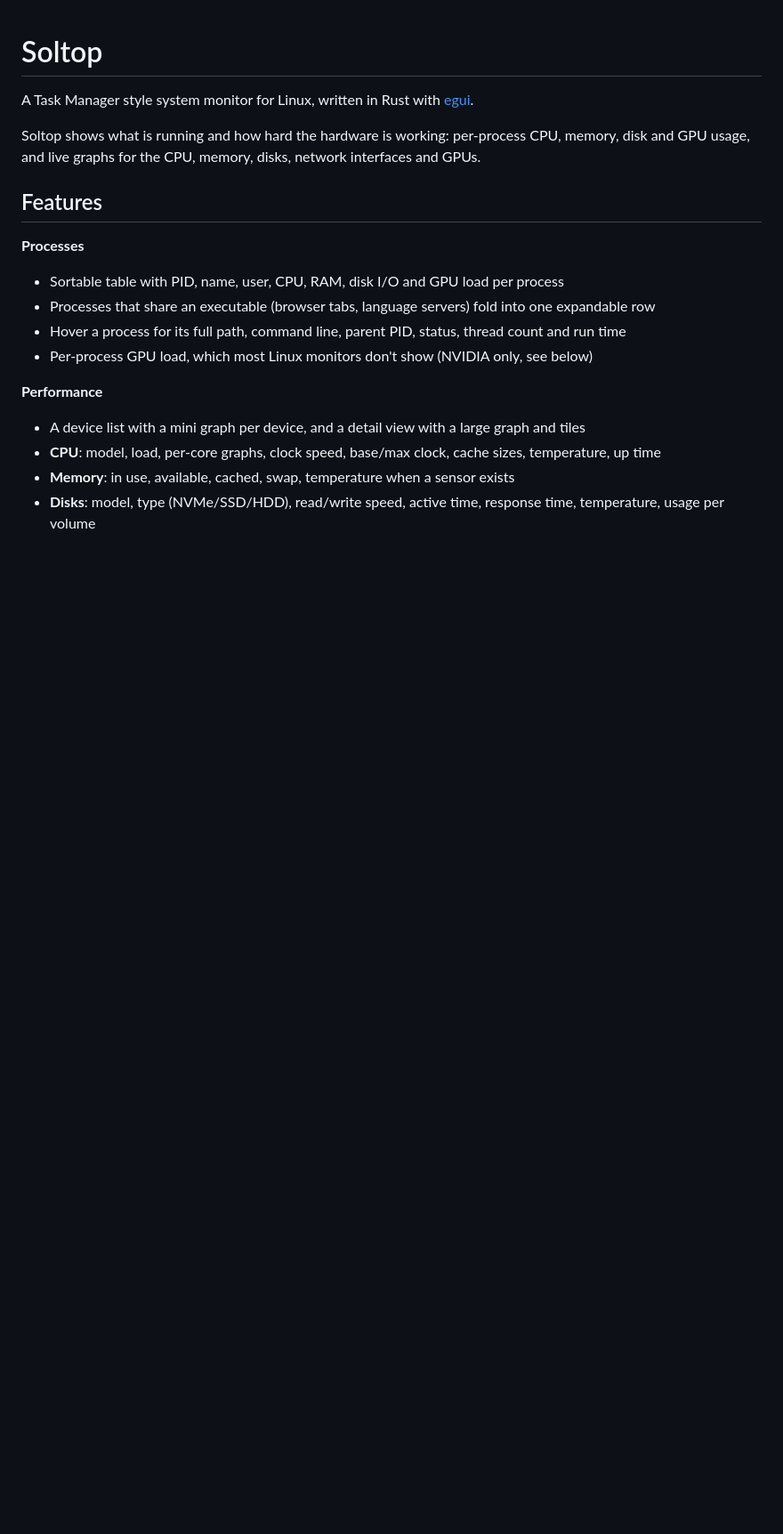
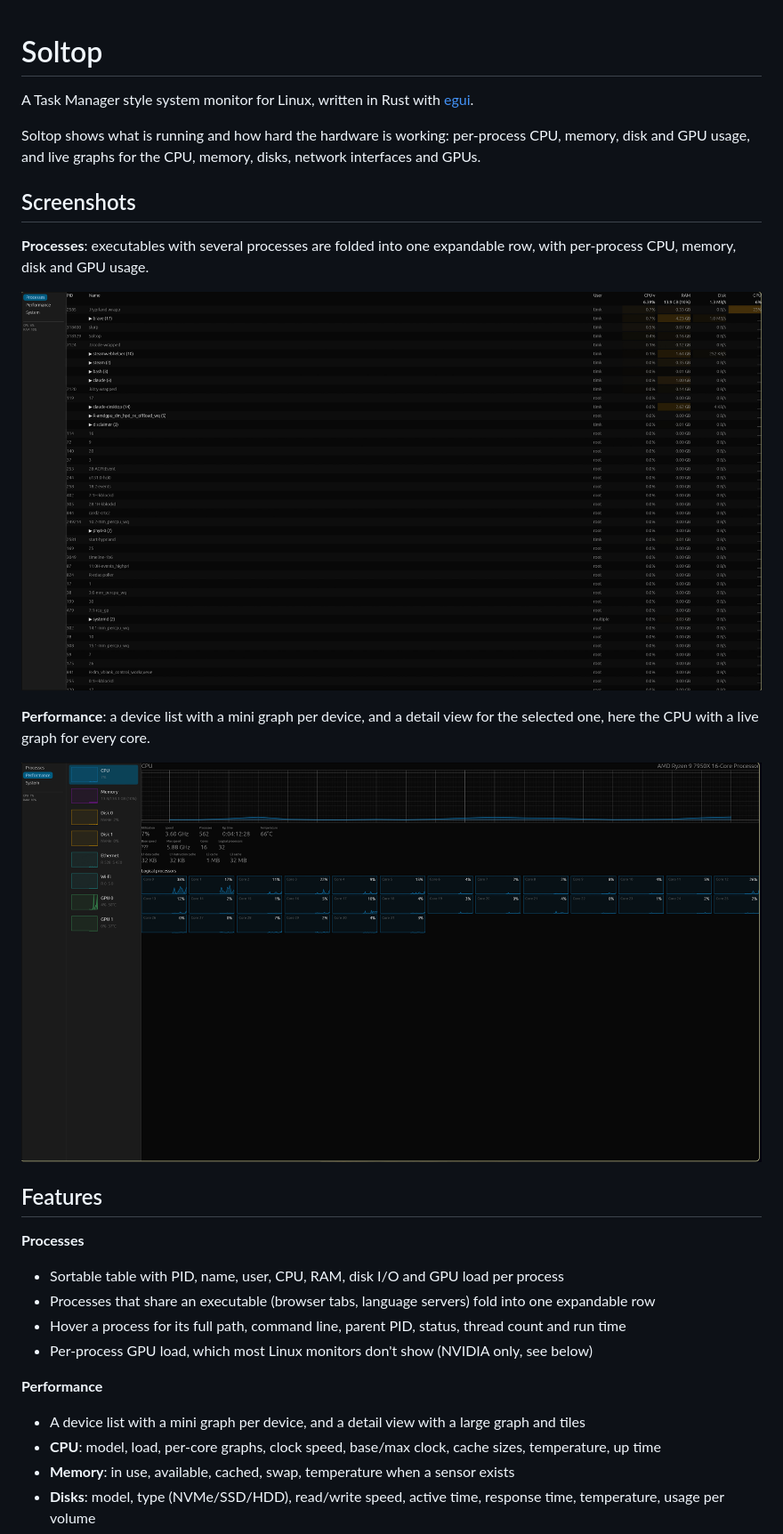
Before and after one commit to Tim-kieboom/Soltop, a Markdown page: README.md, the part around the change. Shown at 89% size. Rendered like a GitHub page; pictures changed too: screenshots/performanceTab1.jpg (added), screenshots/processesTab1.jpg (added); blank space fills up the shorter version.

Commit message:
Add screenshots to README

```diff
--- a/README.md
+++ b/README.md
@@ -4,6 +4,18 @@ A Task Manager style system monitor for Linux, written in Rust with [egui](https
 
 Soltop shows what is running and how hard the hardware is working: per-process CPU, memory, disk and
 GPU usage, and live graphs for the CPU, memory, disks, network interfaces and GPUs.
+
+## Screenshots
+
+**Processes**: executables with several processes are folded into one expandable row, with per-process
+CPU, memory, disk and GPU usage.
+
+![The Processes tab](screenshots/processesTab1.jpg)
+
+**Performance**: a device list with a mini graph per device, and a detail view for the selected one,
+here the CPU with a live graph for every core.
+
+![The Performance tab showing the CPU](screenshots/performanceTab1.jpg)
 
 ## Features
 
```
